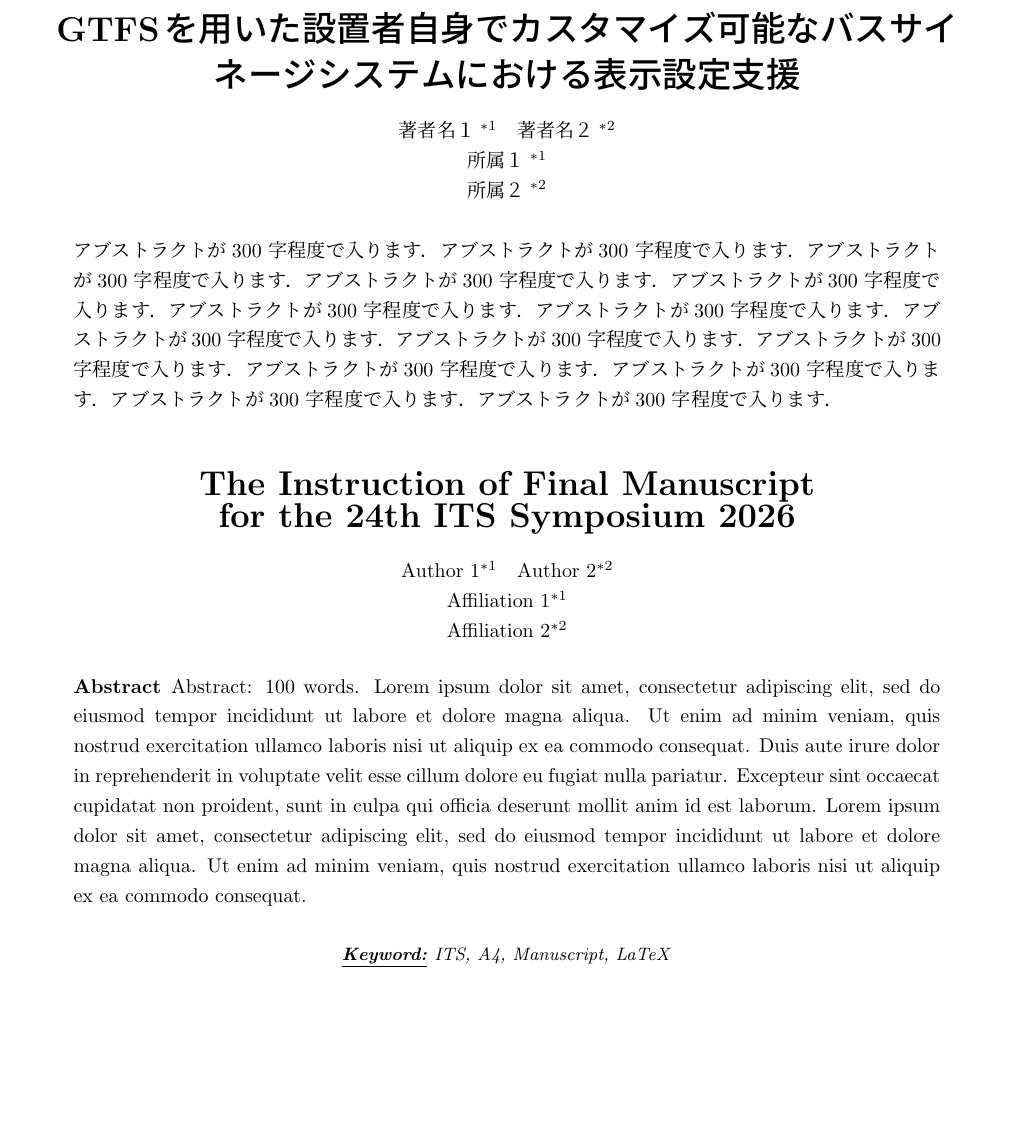
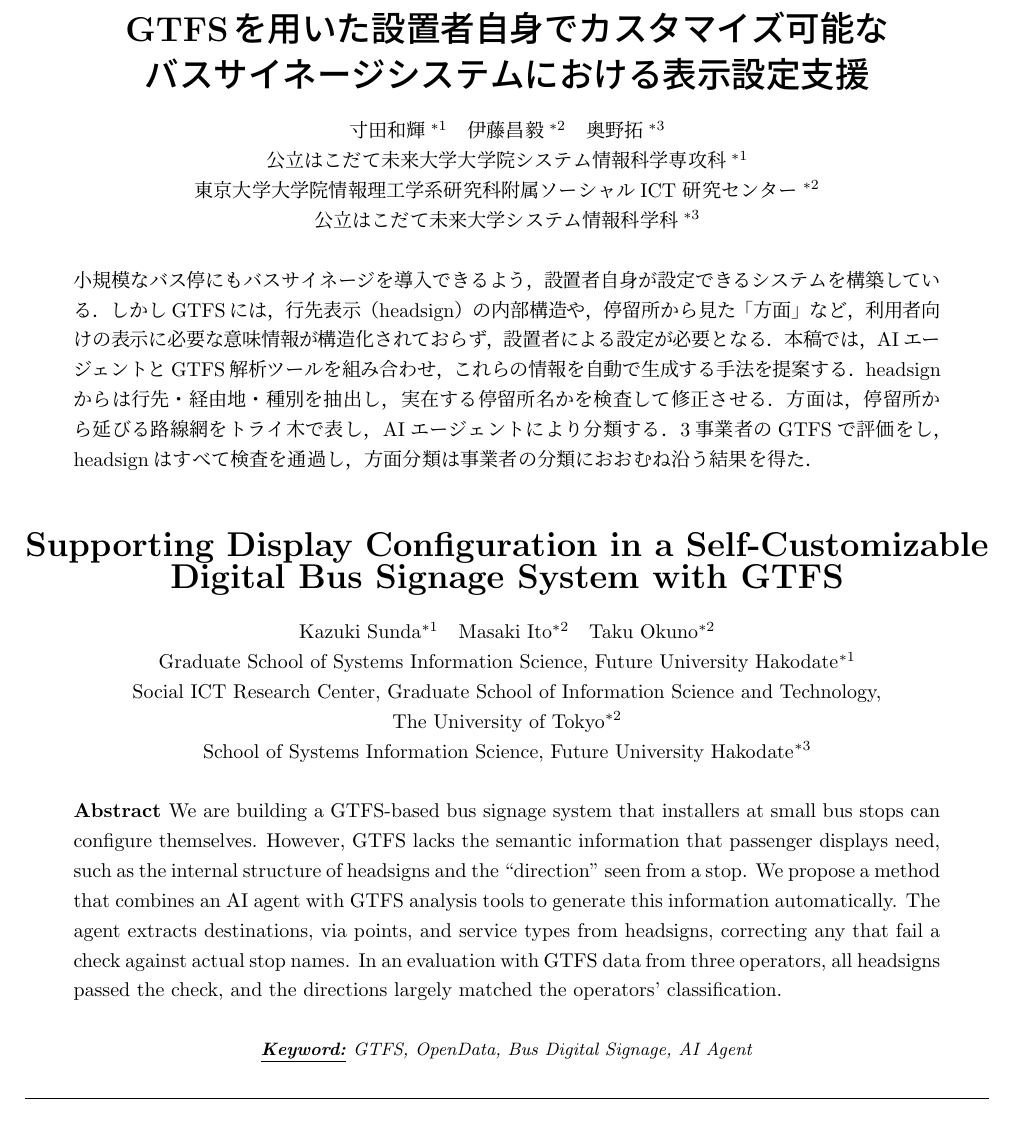
Before and after one commit to jugesuke/itssympo26, a LaTeX document (main.tex, which reads documents/00_abstract_ja.tex, documents/01_abstract_en.tex): part of page 1 of 6 before the commit and part of page 1 of 7 after it, cut so that both start at the same text, the shorter picture padded with empty space. Compiled offline with pLaTeX and dvipdfmx.

Commit message:
メタデータを追加

```diff
--- a/documents/00_abstract_ja.tex
+++ b/documents/00_abstract_ja.tex
@@ -1,14 +1,6 @@
-アブストラクトが300 字程度で入ります．
-アブストラクトが300 字程度で入ります．
-アブストラクトが300 字程度で入ります．
-アブストラクトが300 字程度で入ります．
-アブストラクトが300 字程度で入ります．
-アブストラクトが300 字程度で入ります．
-アブストラクトが300 字程度で入ります．
-アブストラクトが300 字程度で入ります．
-アブストラクトが300 字程度で入ります．
-アブストラクトが300 字程度で入ります．
-アブストラクトが300 字程度で入ります．
-アブストラクトが300 字程度で入ります．
-アブストラクトが300 字程度で入ります．
-アブストラクトが300 字程度で入ります．
+小規模なバス停にもバスサイネージを導入できるよう，設置者自身が設定できるシステムを構築している．
+しかしGTFSには，行先表示（headsign）の内部構造や，停留所から見た「方面」など，利用者向けの表示に必要な意味情報が構造化されておらず，設置者による設定が必要となる．
+本稿では，AIエージェントとGTFS解析ツールを組み合わせ，これらの情報を自動で生成する手法を提案する．
+headsignからは行先・経由地・種別を抽出し，実在する停留所名かを検査して修正させる．
+方面は，停留所から延びる路線網をトライ木で表し，AIエージェントにより分類する．
+3事業者のGTFSで評価をし，headsignはすべて検査を通過し，方面分類は事業者の分類におおむね沿う結果を得た．
--- a/documents/01_abstract_en.tex
+++ b/documents/01_abstract_en.tex
@@ -1,7 +1,5 @@
-Abstract: 100 words.
-Lorem ipsum dolor sit amet, consectetur adipiscing elit, sed do eiusmod tempor incididunt ut labore et dolore magna aliqua.
-Ut enim ad minim veniam, quis nostrud exercitation ullamco laboris nisi ut aliquip ex ea commodo consequat.
-Duis aute irure dolor in reprehenderit in voluptate velit esse cillum dolore eu fugiat nulla pariatur.
-Excepteur sint occaecat cupidatat non proident, sunt in culpa qui officia deserunt mollit anim id est laborum.
-Lorem ipsum dolor sit amet, consectetur adipiscing elit, sed do eiusmod tempor incididunt ut labore et dolore magna aliqua.
-Ut enim ad minim veniam, quis nostrud exercitation ullamco laboris nisi ut aliquip ex ea commodo consequat.
+We are building a GTFS-based bus signage system that installers at small bus stops can configure themselves.
+However, GTFS lacks the semantic information that passenger displays need, such as the internal structure of headsigns and the ``direction'' seen from a stop.
+We propose a method that combines an AI agent with GTFS analysis tools to generate this information automatically.
+The agent extracts destinations, via points, and service types from headsigns, correcting any that fail a check against actual stop names.
+In an evaluation with GTFS data from three operators, all headsigns passed the check, and the directions largely matched the operators' classification.
--- a/main.tex
+++ b/main.tex
@@ -46,19 +46,23 @@
 %
 %%% <和文タイトル>
 {\fontsize{18pt}{23pt}\bf %
-GTFSを用いた設置者自身でカスタマイズ可能なバスサイネージシステムにおける表示設定支援
+GTFSを用いた設置者自身でカスタマイズ可能な\par
+バスサイネージシステムにおける表示設定支援
 \par} %
 \vskip 1em %
 %
 %%% <和文著者名>
 {\normalsize %
-著者名１$^{*1}$ \ \ 著者名２$^{*2}$
+寸田和輝$^{*1}$ \ \ 伊藤昌毅$^{*2}$ \ \ 奥野拓$^{*3}$
 \par %
 %
 %%% 所属
-所属１$^{*1}$
+公立はこだて未来大学大学院システム情報科学専攻科$^{*1}$
 \par %
-所属２$^{*2}$
+東京大学大学院情報理工学系研究科附属ソーシャルICT 研究セ
+ンター$^{*2}$
+\par %
+公立はこだて未来大学システム情報科学科$^{*3}$
 \par %
 \vskip 1em %
 }%
@@ -78,21 +82,24 @@
 %
 %%% <Title>
 {\fontsize{16pt}{20pt}\bf %
-The Instruction of Final Manuscript \par
- for the \Kai{}th ITS Symposium \the\year{}
+Supporting Display Configuration in a Self-Customizable \par
+ Digital Bus Signage System with GTFS
 }%
 \vskip 1em %
 %
 %%% <Author(s)>
 {\normalsize %
-Author 1$^{*1}$ \ \ Author 2$^{*2}$
+Kazuki Sunda$^{*1}$ \ \ Masaki Ito$^{*2}$ \ \ Taku Okuno$^{*2}$
 \par %
 %
 %%% Affiliation(s)
-Affiliation 1$^{*1}$
+Graduate School of Systems Information Science, Future University Hakodate$^{*1}$
 \par %
-Affiliation 2$^{*2}$
+Social ICT Research Center, Graduate School of Information Science and Technology,
+\par
+The University of Tokyo$^{*2}$
 \par %
+School of Systems Information Science, Future University Hakodate$^{*3}$
 \vskip 1em %
 }
 \end{center}%
@@ -113,7 +120,7 @@
 \begin{center}
 \begin{minipage}{.9\textwidth}%
 \centering{\textit{\textbf{\underline{Keyword:} }%
-ITS, A4, Manuscript, LaTeX
+GTFS, OpenData, Bus Digital Signage, AI Agent
 }}%
 \end{minipage}
 \end{center}
```
